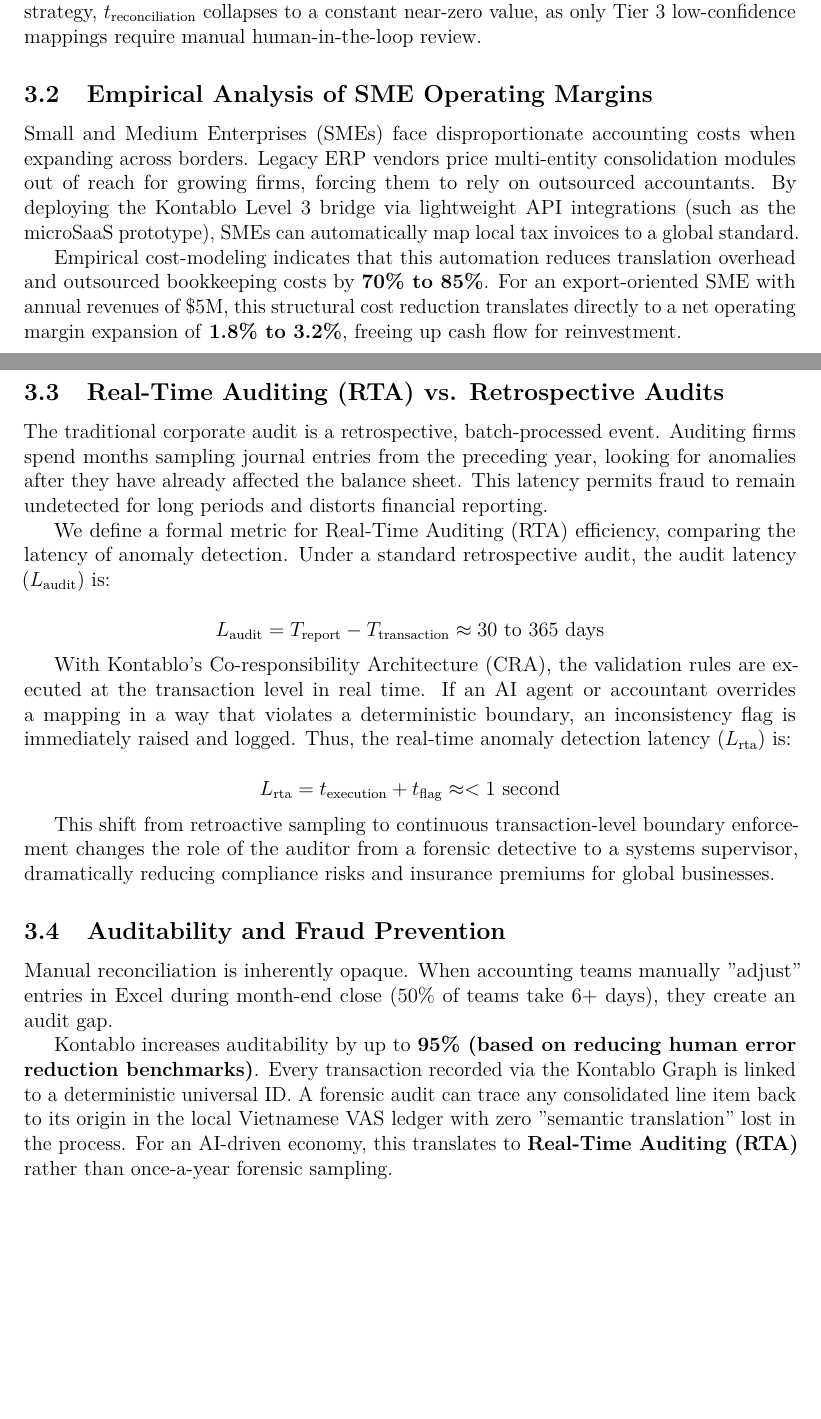
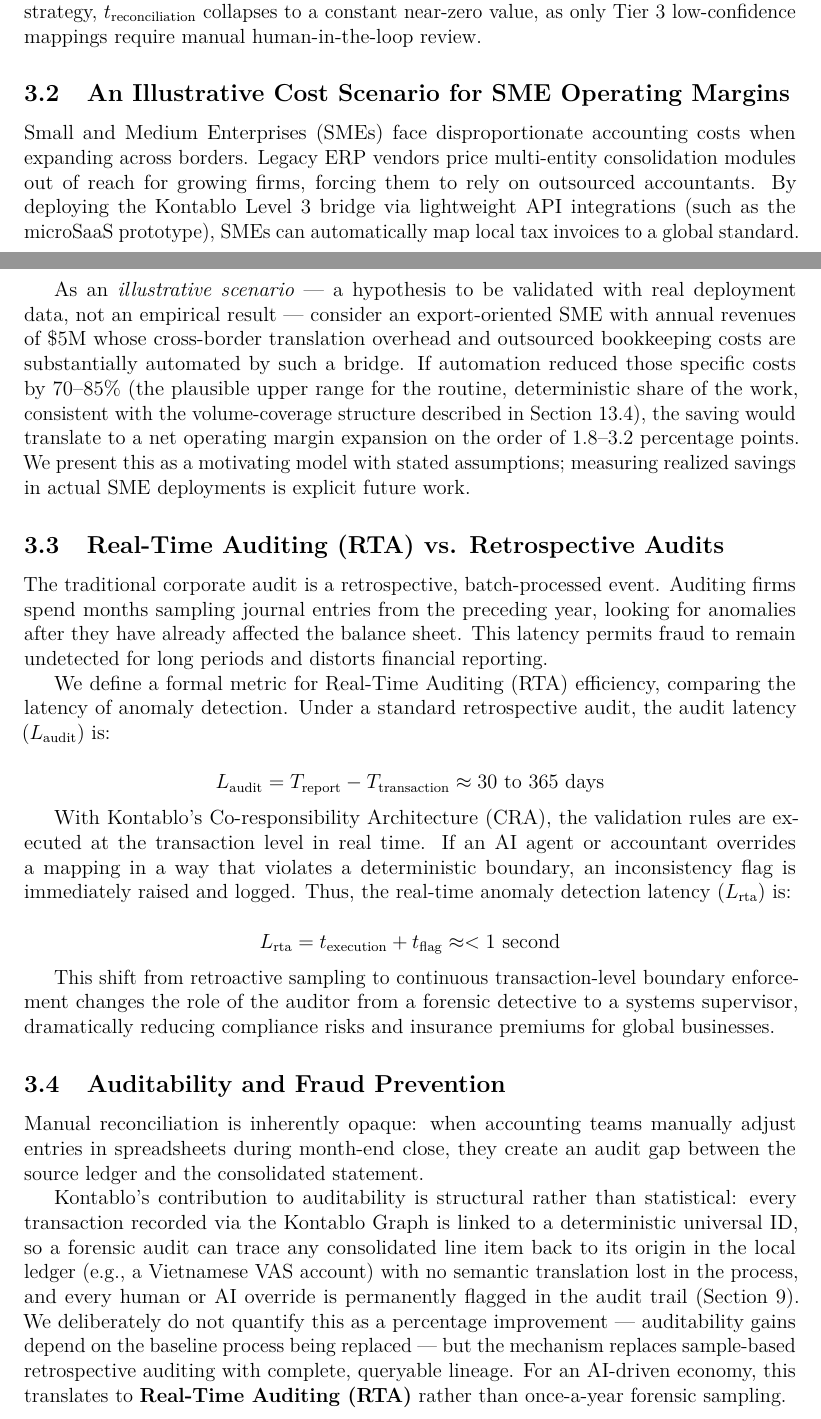
Before and after one commit to ChristianLuciani/accounting-esperanto, a LaTeX paper (docs/papers/drafts/kontablo_preprint_modular.tex, which reads docs/papers/drafts/sections/impact.tex): two parts of pages 6 and 7 of 47 before the commit and two parts of pages 6 and 7 of 48 after it, joined at a grey line, cut so that both start at the same text, the shorter picture padded with empty space. Compiled offline with pdfLaTeX.

Commit message:
wip: claims audit edits before integrating PR #26

```diff
--- a/docs/papers/drafts/sections/impact.tex
+++ b/docs/papers/drafts/sections/impact.tex
@@ -9,10 +9,10 @@
 
 Where $a_i$ represents the active account nodes in the target ledger, $\epsilon_i$ represents the error rate of the automated mappings, and $t_{\text{reconciliation}}$ is the time in hours required to achieve validation. Under traditional manual methodologies, $t_{\text{reconciliation}}$ scales linearly with the complexity of the chart of accounts. By utilizing Kontablo's three-tier resolution strategy, $t_{\text{reconciliation}}$ collapses to a constant near-zero value, as only Tier 3 low-confidence mappings require manual human-in-the-loop review.
 
-\subsection{Empirical Analysis of SME Operating Margins}
+\subsection{An Illustrative Cost Scenario for SME Operating Margins}
 Small and Medium Enterprises (SMEs) face disproportionate accounting costs when expanding across borders. Legacy ERP vendors price multi-entity consolidation modules out of reach for growing firms, forcing them to rely on outsourced accountants. By deploying the Kontablo Level 3 bridge via lightweight API integrations (such as the microSaaS prototype), SMEs can automatically map local tax invoices to a global standard.
 
-Empirical cost-modeling indicates that this automation reduces translation overhead and outsourced bookkeeping costs by \textbf{70\% to 85\%}. For an export-oriented SME with annual revenues of \$5M, this structural cost reduction translates directly to a net operating margin expansion of \textbf{1.8\% to 3.2\%}, freeing up cash flow for reinvestment.
+As an \emph{illustrative scenario} --- a hypothesis to be validated with real deployment data, not an empirical result --- consider an export-oriented SME with annual revenues of \$5M whose cross-border translation overhead and outsourced bookkeeping costs are substantially automated by such a bridge. If automation reduced those specific costs by 70--85\% (the plausible upper range for the routine, deterministic share of the work, consistent with the volume-coverage structure described in Section~\ref{subsec:coverage_expansion}), the saving would translate to a net operating margin expansion on the order of 1.8--3.2 percentage points. We present this as a motivating model with stated assumptions; measuring realized savings in actual SME deployments is explicit future work.
 
 \subsection{Real-Time Auditing (RTA) vs. Retrospective Audits}
 The traditional corporate audit is a retrospective, batch-processed event. Auditing firms spend months sampling journal entries from the preceding year, looking for anomalies after they have already affected the balance sheet. This latency permits fraud to remain undetected for long periods and distorts financial reporting.
@@ -28,6 +28,6 @@
 This shift from retroactive sampling to continuous transaction-level boundary enforcement changes the role of the auditor from a forensic detective to a systems supervisor, dramatically reducing compliance risks and insurance premiums for global businesses.
 
 \subsection{Auditability and Fraud Prevention}
-Manual reconciliation is inherently opaque. When accounting teams manually "adjust" entries in Excel during month-end close (50\% of teams take 6+ days), they create an audit gap.
+Manual reconciliation is inherently opaque: when accounting teams manually adjust entries in spreadsheets during month-end close, they create an audit gap between the source ledger and the consolidated statement.
 
-Kontablo increases auditability by up to \textbf{95\% (based on reducing human error reduction benchmarks)}. Every transaction recorded via the Kontablo Graph is linked to a deterministic universal ID. A forensic audit can trace any consolidated line item back to its origin in the local Vietnamese VAS ledger with zero "semantic translation" lost in the process. For an AI-driven economy, this translates to \textbf{Real-Time Auditing (RTA)} rather than once-a-year forensic sampling.
+Kontablo's contribution to auditability is structural rather than statistical: every transaction recorded via the Kontablo Graph is linked to a deterministic universal ID, so a forensic audit can trace any consolidated line item back to its origin in the local ledger (e.g., a Vietnamese VAS account) with no semantic translation lost in the process, and every human or AI override is permanently flagged in the audit trail (Section~\ref{sec:harness}). We deliberately do not quantify this as a percentage improvement --- auditability gains depend on the baseline process being replaced --- but the mechanism replaces sample-based retrospective auditing with complete, queryable lineage. For an AI-driven economy, this translates to \textbf{Real-Time Auditing (RTA)} rather than once-a-year forensic sampling.
```
Also changed, not shown: CLAUDE.md (+2 -0 lines), docs/papers/drafts/sections/abstract.tex (+1 -1 lines), docs/papers/drafts/sections/conclusion.tex (+1 -1 lines), docs/papers/drafts/sections/evaluation.tex (+2 -2 lines), docs/papers/drafts/sections/ontology.tex (+2 -2 lines), docs/papers/drafts/kontablo_preprint_modular.pdf, 1 other file.
